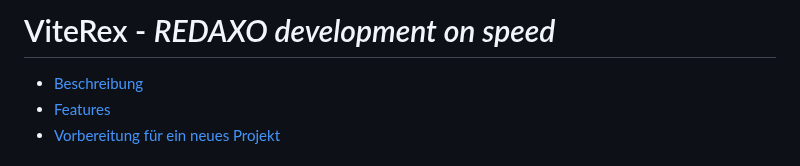
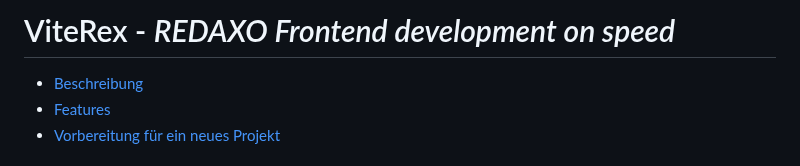
Before and after one commit to ynamite/viterex, a Markdown page: README.md, the part around the change. GitHub-like rendering.

Commit message:
changed slogan

```diff
--- a/README.md
+++ b/README.md
@@ -1,4 +1,4 @@
-# ViteRex - _REDAXO development on speed_
+# ViteRex - _REDAXO Frontend development on speed_
 
 - [Beschreibung](#beschreibung)
 - [Features](#features)
```
